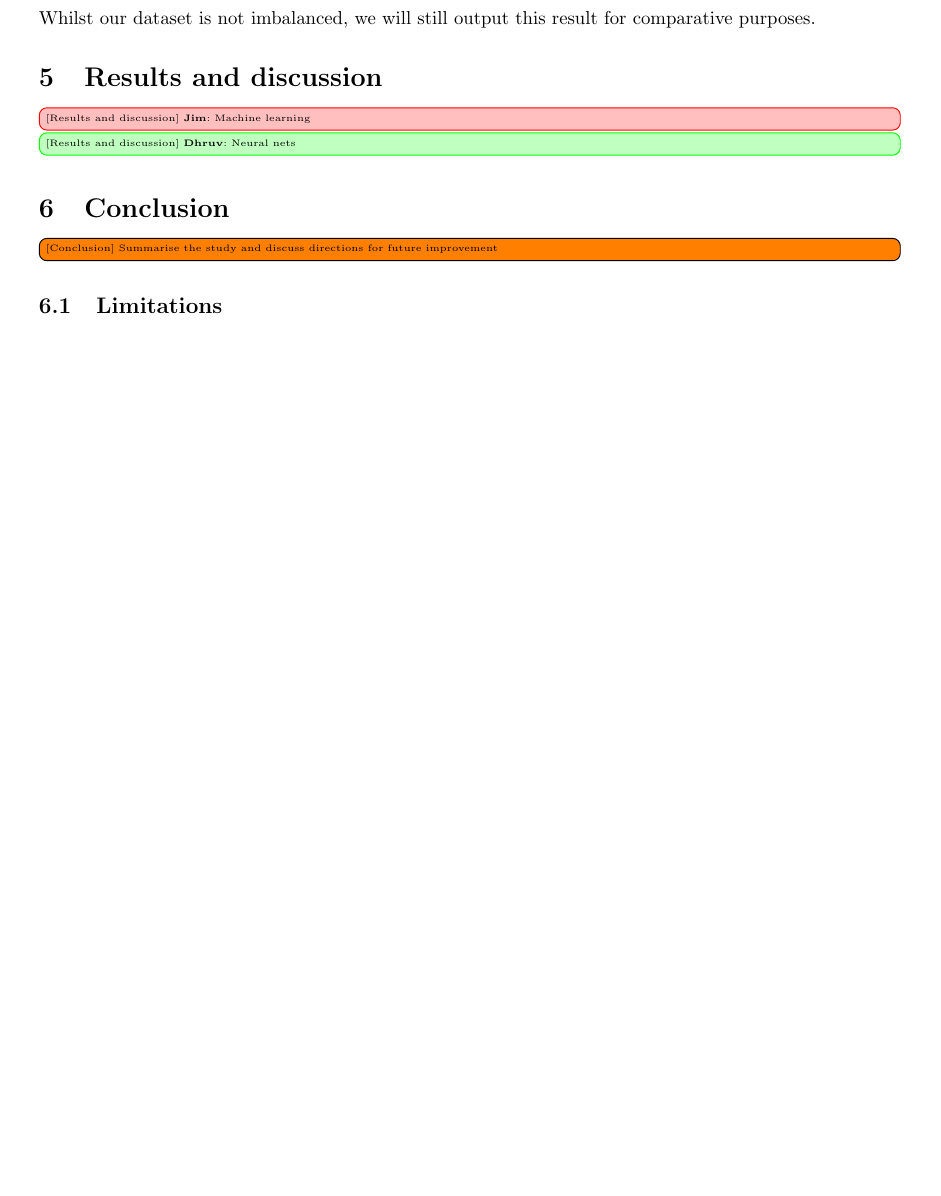
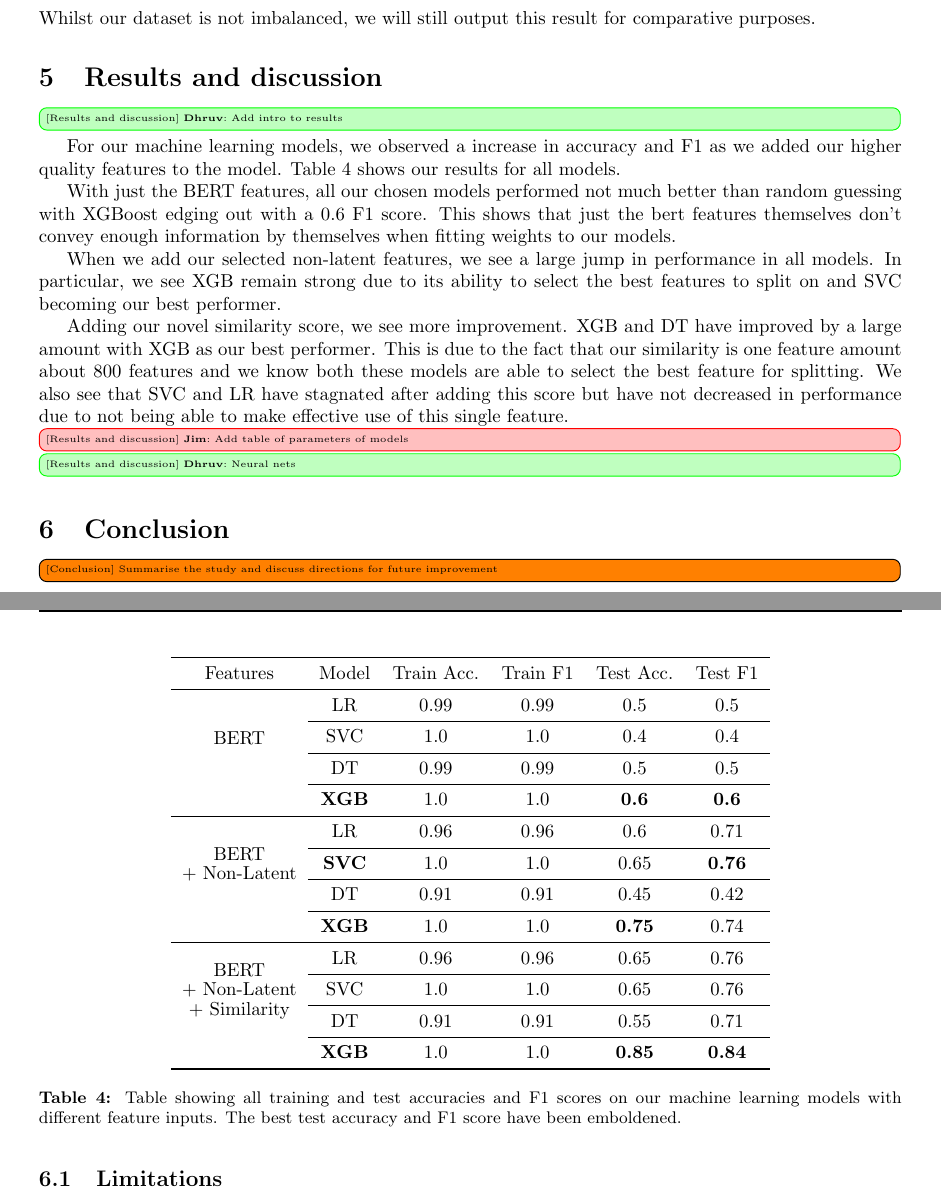
Before and after one commit to dukeraphaelng/ducknewsreporter, a LaTeX document (report/report.tex): part of page 8 of 14 before the commit and two parts of pages 8 and 9 of 14 after it, the two joined at a grey line, cut so that both start at the same text, the shorter picture padded with empty space. Compiled offline with pdfLaTeX.

Commit message:
report: Add ML results

```diff
--- a/report/report.tex
+++ b/report/report.tex
@@ -404,7 +404,52 @@ Whilst our dataset is not imbalanced, we will still output this result for compa
 
 \newsection{Results and discussion}
 
-\todojim{Machine learning}
+\tododhruv{Add intro to results}
+
+For our machine learning models, we observed a increase in accuracy and F1 as we added our higher quality features to the model. Table~\ref{machine-learning-results} shows our results for all models.
+
+With just the BERT features, all our chosen models performed not much better than random guessing with XGBoost edging out with a 0.6 F1 score. This shows that just the bert features themselves don't convey enough information by themselves when fitting weights to our models.
+
+When we add our selected non-latent features, we see a large jump in performance in all models. In particular, we see XGB remain strong due to its ability to select the best features to split on and SVC becoming our best performer.
+
+Adding our novel similarity score, we see more improvement. XGB and DT have improved by a large amount with XGB as our best performer. This is due to the fact that our similarity is one feature amount about 800 features and we know both these models are able to select the best feature for splitting. We also see that SVC and LR have stagnated after adding this score but have not decreased in performance due to not being able to make effective use of this single feature.
+
+\begin{table}
+  \centering
+  \begin{tabular}{cccccc}
+    \toprule
+    Features & Model & Train Acc. & Train F1 & Test Acc. & Test F1\\
+    \midrule
+    \multirow{4}{*}{BERT} & LR & 0.99 & 0.99 & 0.5 & 0.5\\
+    \cmidrule{2-6}
+    & SVC & 1.0 & 1.0 & 0.4 & 0.4\\
+    \cmidrule{2-6}
+    & DT & 0.99 & 0.99 & 0.5 & 0.5\\
+    \cmidrule{2-6}
+    & \textbf{XGB} & 1.0 & 1.0 & \textbf{0.6} & \textbf{0.6}\\
+    \midrule
+    \multirow{4}{*}{\shortstack{BERT\\+ Non-Latent}} & LR & 0.96 & 0.96 & 0.6 & 0.71\\
+    \cmidrule{2-6}
+    & \textbf{SVC} & 1.0 & 1.0 & 0.65 & \textbf{0.76}\\
+    \cmidrule{2-6}
+    & DT & 0.91 & 0.91 & 0.45 & 0.42\\
+    \cmidrule{2-6}
+    & \textbf{XGB} & 1.0 & 1.0 & \textbf{0.75} & 0.74\\
+    \midrule
+    \multirow{4}{*}{\shortstack{BERT\\+ Non-Latent\\+ Similarity}} & LR & 0.96 & 0.96 & 0.65 & 0.76\\
+    \cmidrule{2-6}
+    & SVC & 1.0 & 1.0 & 0.65 & 0.76\\
+    \cmidrule{2-6}
+    & DT & 0.91 & 0.91 & 0.55 & 0.71\\
+    \cmidrule{2-6}
+    & \textbf{XGB} & 1.0 & 1.0 & \textbf{0.85} & \textbf{0.84}\\
+    \bottomrule
+  \end{tabular}
+  \caption{Table showing all training and test accuracies and F1 scores on our machine learning models with different feature inputs. The best test accuracy and F1 score have been emboldened.}
+  \label{machine-learning-results}
+\end{table}
+
+\todojim{Add table of parameters of models}
 
 \tododhruv{Neural nets}
 
```
Also changed, not shown: report/report.pdf.
